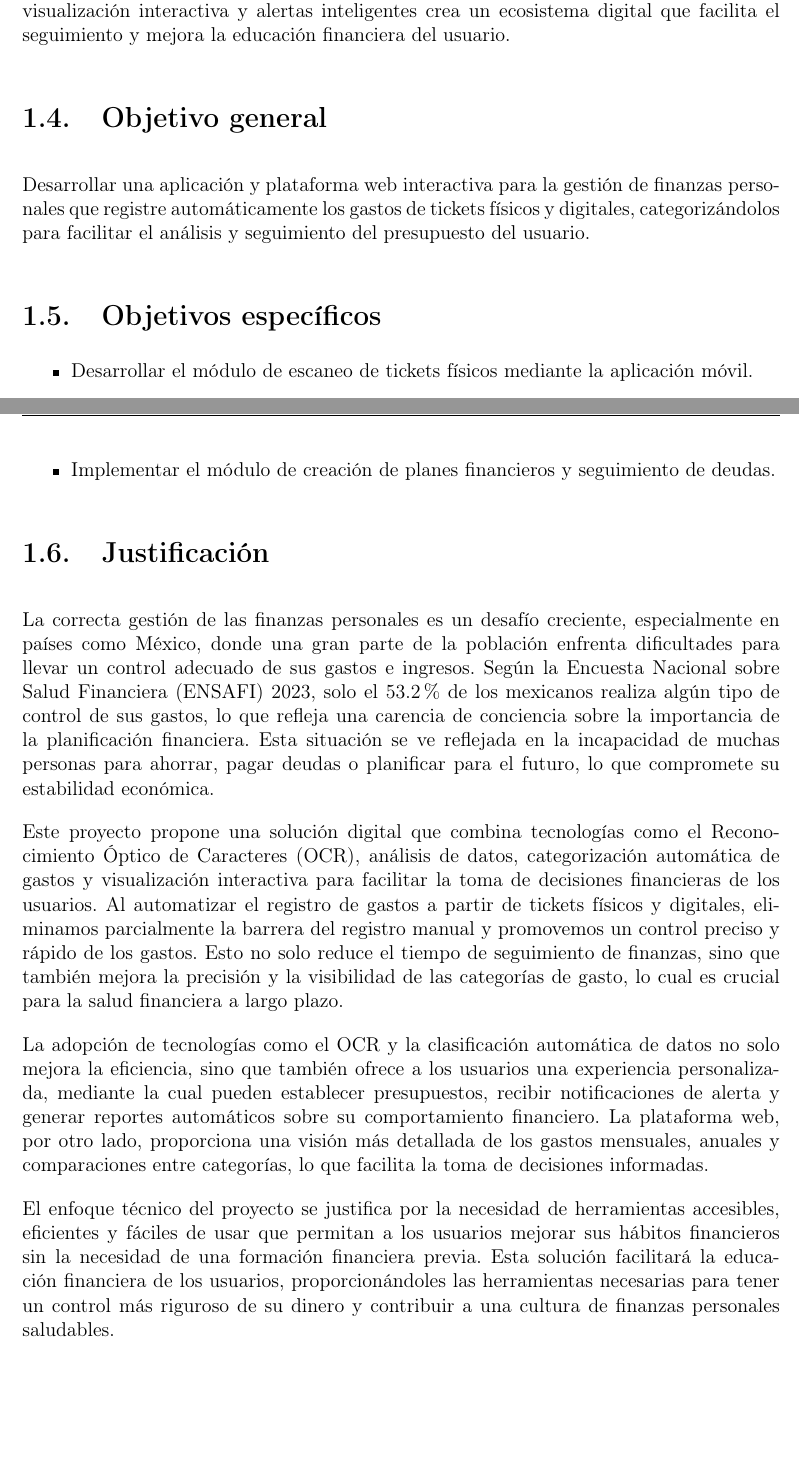
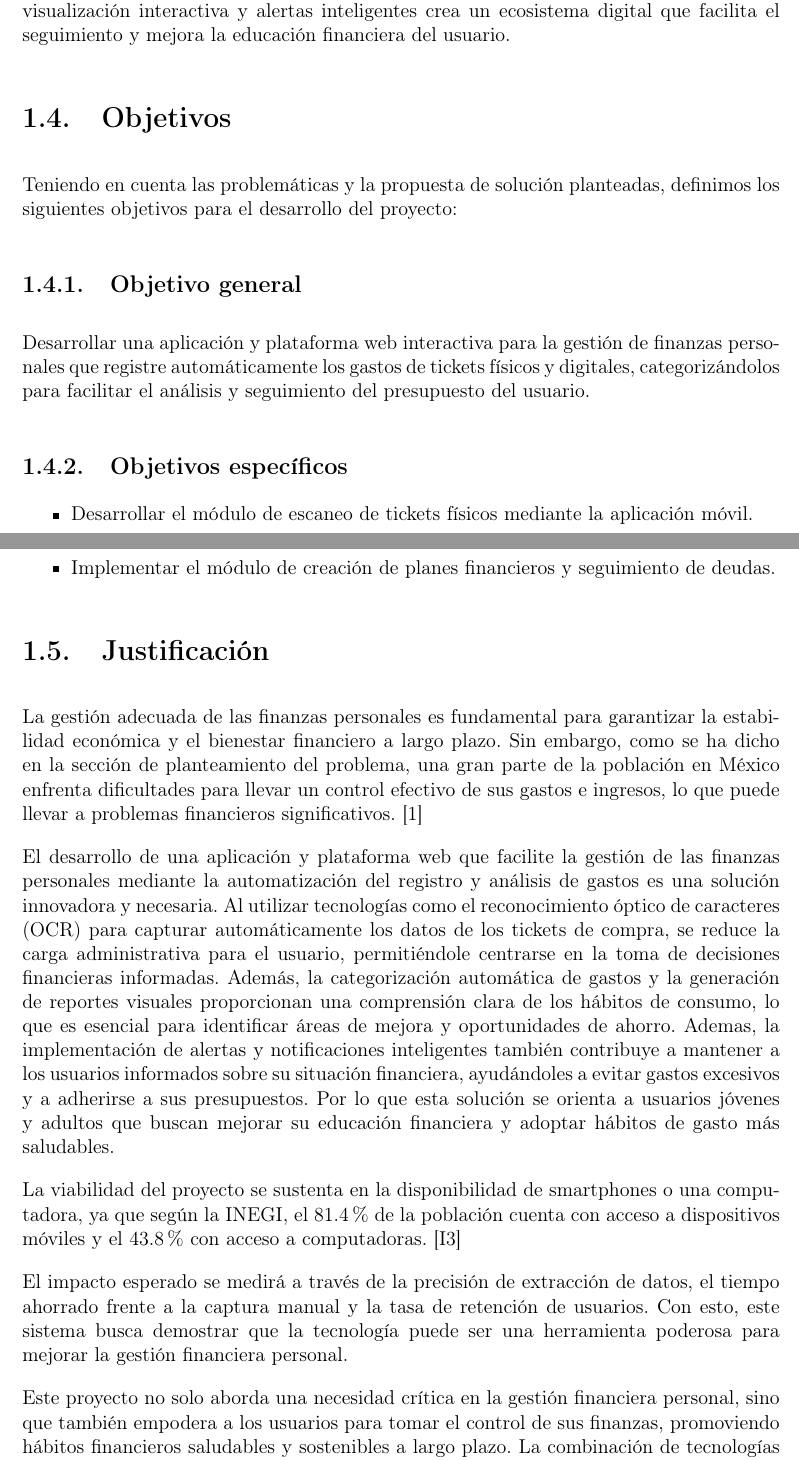
Before and after one commit to JCA9/LatexTT, a LaTeX document (main.tex, which reads cap1_planteamiento.tex): two parts of pages 10 and 11 of 42, joined at a grey line, cut so that both start at the same text, the shorter picture padded with empty space. Compiled offline with pdfLaTeX.

Commit message:
Capitulo 1 Completo - Version 1.

```diff
--- a/cap1_planteamiento.tex
+++ b/cap1_planteamiento.tex
@@ -63,12 +63,14 @@ retención en el uso de aplicaciones y la dificultad de análisis financiero. La
 que facilita el seguimiento y mejora la educación financiera del usuario.
 
 
+\section{Objetivos}
+Teniendo en cuenta las problemáticas y la propuesta de solución planteadas, definimos los siguientes objetivos para el desarrollo del proyecto:
 
-\section{Objetivo general}
+\subsection{Objetivo general}
 Desarrollar una aplicación y plataforma web interactiva para la gestión de finanzas personales que registre automáticamente los gastos de tickets físicos y digitales,
 categorizándolos para facilitar el análisis y seguimiento del presupuesto del usuario.
 
-\section{Objetivos específicos}
+\subsection{Objetivos específicos}
 \begin{itemize}
     \item Desarrollar el módulo de escaneo de tickets físicos mediante la aplicación móvil.
     \item Desarrollar el módulo de escaneo de tickets digitales mediante la plataforma web.
@@ -81,21 +83,25 @@ categorizándolos para facilitar el análisis y seguimiento del presupuesto del
 \end{itemize}
 
 \section{Justificación}
-La correcta gestión de las finanzas personales es un desafío creciente, especialmente en países como México, donde una gran parte de la población enfrenta dificultades para
-llevar un control adecuado de sus gastos e ingresos. Según la Encuesta Nacional sobre Salud Financiera (ENSAFI) 2023, solo el 53.2\% de los mexicanos realiza algún tipo de
-control de sus gastos, lo que refleja una carencia de conciencia sobre la importancia de la planificación financiera. Esta situación se ve reflejada en la incapacidad de muchas
-personas para ahorrar, pagar deudas o planificar para el futuro, lo que compromete su estabilidad económica.
+La gestión adecuada de las finanzas personales es fundamental para garantizar la estabilidad económica y el bienestar financiero a largo plazo. Sin embargo, como se ha dicho en
+la sección de planteamiento del problema, una gran parte de la población en México enfrenta dificultades para llevar un control efectivo de sus gastos e ingresos, lo que puede
+llevar a problemas financieros significativos. [1]
 
-Este proyecto propone una solución digital que combina tecnologías como el Reconocimiento Óptico de Caracteres (OCR), análisis de datos, categorización automática de gastos
-y visualización interactiva para facilitar la toma de decisiones financieras de los usuarios. Al automatizar el registro de gastos a partir de tickets físicos y digitales,
-eliminamos parcialmente la barrera del registro manual y promovemos un control preciso y rápido de los gastos. Esto no solo reduce el tiempo de seguimiento de finanzas, sino
-que también mejora la precisión y la visibilidad de las categorías de gasto, lo cual es crucial para la salud financiera a largo plazo.
+El desarrollo de una aplicación y plataforma web que facilite la gestión de las finanzas personales mediante la automatización del registro y análisis de gastos es una solución
+innovadora y necesaria.
+Al utilizar tecnologías como el reconocimiento óptico de caracteres (OCR) para capturar automáticamente los datos de los tickets de compra, se reduce la carga administrativa
+para el usuario, permitiéndole centrarse en la toma de decisiones financieras informadas. Además, la categorización automática de gastos y la generación de reportes visuales
+proporcionan una comprensión clara de los hábitos de consumo, lo que es esencial para identificar áreas de mejora y oportunidades de ahorro. Ademas, la implementación de alertas
+y notificaciones inteligentes también contribuye a mantener a los usuarios informados sobre su situación financiera, ayudándoles a evitar gastos excesivos y a adherirse a sus
+presupuestos. Por lo que esta solución se orienta a usuarios jóvenes y adultos que buscan mejorar su educación financiera y adoptar hábitos de gasto más saludables.
 
-La adopción de tecnologías como el OCR y la clasificación automática de datos no solo mejora la eficiencia, sino que también ofrece a los usuarios una experiencia
-personalizada, mediante la cual pueden establecer presupuestos, recibir notificaciones de alerta y generar reportes automáticos sobre su comportamiento financiero. La
-plataforma web, por otro lado, proporciona una visión más detallada de los gastos mensuales, anuales y comparaciones entre categorías, lo que facilita la toma de decisiones
-informadas.
+La viabilidad del proyecto se sustenta en la disponibilidad de smartphones o una computadora, ya que según la INEGI, el 81.4\% de la población cuenta con acceso a dispositivos móviles y
+el 43.8\% con acceso a computadoras. [I3]
 
-El enfoque técnico del proyecto se justifica por la necesidad de herramientas accesibles, eficientes y fáciles de usar que permitan a los usuarios mejorar sus hábitos
-financieros sin la necesidad de una formación financiera previa. Esta solución facilitará la educación financiera de los usuarios, proporcionándoles las herramientas necesarias
-para tener un control más riguroso de su dinero y contribuir a una cultura de finanzas personales saludables.
+El impacto esperado se medirá a través de la precisión de extracción de datos, el tiempo ahorrado frente a la captura manual y la tasa de retención de usuarios.
+Con esto, este sistema busca demostrar que la tecnología puede ser una herramienta poderosa para mejorar la gestión financiera personal.
+
+Este proyecto no solo aborda una necesidad crítica en la gestión financiera personal, sino que también empodera a los usuarios para tomar el control de sus finanzas,
+promoviendo hábitos financieros saludables y sostenibles a largo plazo. La combinación de tecnologías avanzadas y un enfoque centrado en el usuario hace que esta solución
+sea relevante y valiosa en el contexto actual, donde la digitalización y la automatización son clave para mejorar la eficiencia y la efectividad en diversas áreas de
+la vida cotidiana.
```
Also changed, not shown: cap1_planteamiento.tex (10 more changed lines).
